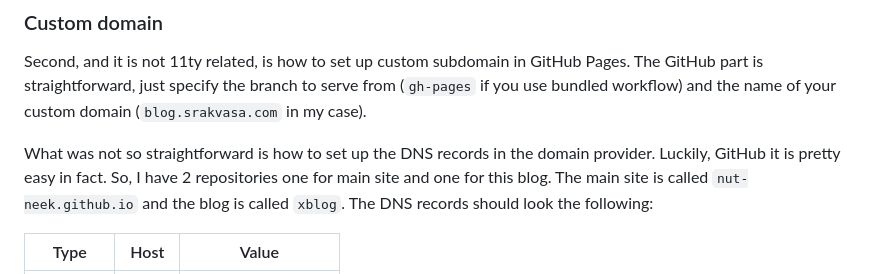
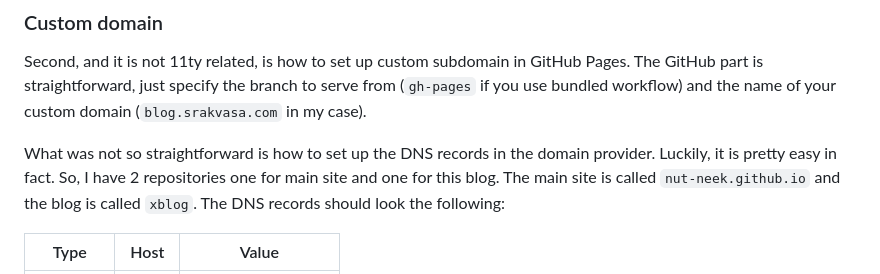
Before and after one commit to nut-neek/xblog, a Markdown page: content/blog/0002-post.md, the part around one of its changes. GitHub-like rendering.

```diff
--- a/content/blog/0002-post.md
+++ b/content/blog/0002-post.md
@@ -31,7 +31,7 @@ The GitHub part is straightforward, just specify the branch to serve from (`gh-p
 and the name of your custom domain (`blog.srakvasa.com` in my case).
 
 What was not so straightforward is how to set up the DNS records in the domain provider.
-Luckily, GitHub it is pretty easy in fact. So, I have 2 repositories one for main site and one for this blog.
+Luckily, it is pretty easy in fact. So, I have 2 repositories one for main site and one for this blog.
 The main site is called `nut-neek.github.io` and the blog is called `xblog`.
 The DNS records should look the following:
 
```
Also changed, not shown: other parts of content/blog/0002-post.md (+1 -1 lines).
